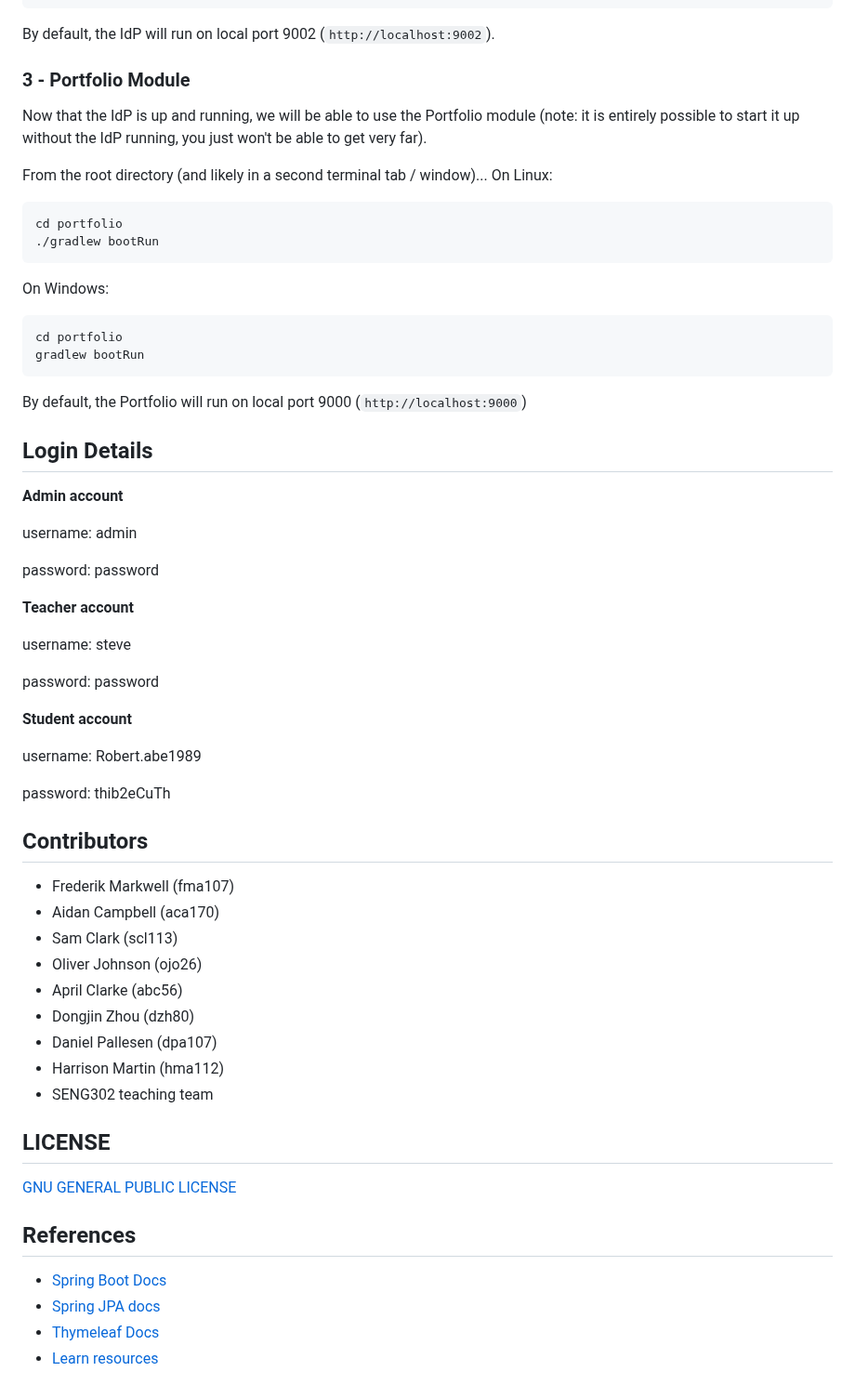
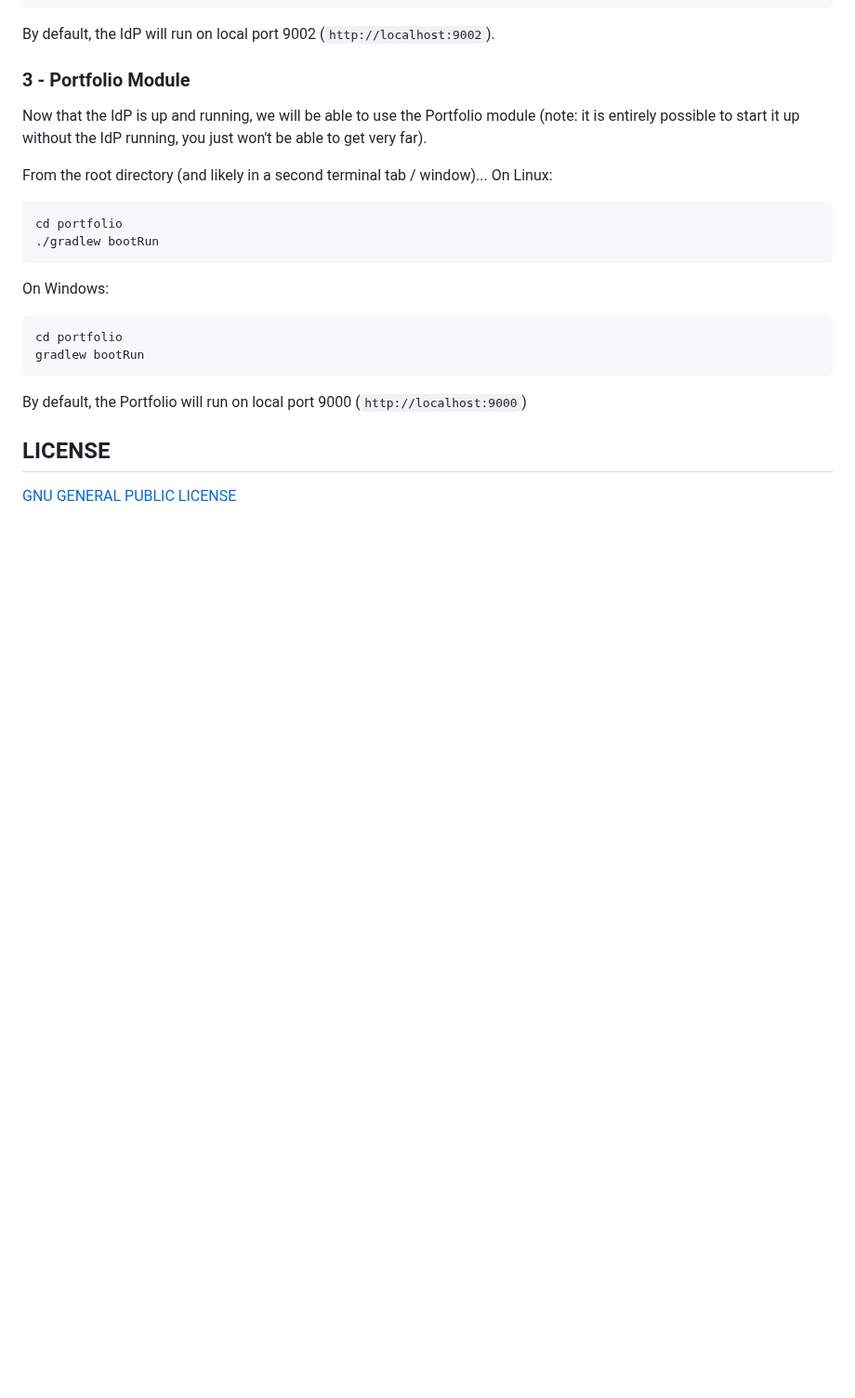
Before and after one commit to Sam-j-Clark/Growth, a Markdown page: README.md, the part around one of its changes. Shown at 93% size. Rendered like a GitHub page; blank space fills up the shorter version.

```diff
--- a/README.md
+++ b/README.md
@@ -77,45 +97,6 @@ gradlew bootRun
 
 By default, the Portfolio will run on local port 9000 (`http://localhost:9000`)
 
-## Login Details
-
-**Admin account**
-
-username: admin
-
-password: password
-
-**Teacher account**
-
-username: steve
-
-password: password
-
-**Student account**
-
-username: Robert.abe1989
-
-password: thib2eCuTh
-
-## Contributors
-
-- Frederik Markwell (fma107)
-- Aidan Campbell (aca170)
-- Sam Clark (scl113)
-- Oliver Johnson (ojo26)
-- April Clarke (abc56)
-- Dongjin Zhou (dzh80)
-- Daniel Pallesen (dpa107)
-- Harrison Martin (hma112)
-- SENG302 teaching team
-
 ## LICENSE
 
 [GNU GENERAL PUBLIC LICENSE](https://www.gnu.org/licenses/gpl-3.0.en.html)
-
-## References
-
-- [Spring Boot Docs](https://docs.spring.io/spring-boot/docs/current/reference/htmlsingle/)
-- [Spring JPA docs](https://docs.spring.io/spring-data/jpa/docs/current/reference/html/)
-- [Thymeleaf Docs](https://www.thymeleaf.org/documentation.html)
-- [Learn resources](https://learn.canterbury.ac.nz/course/view.php?id=13269&section=9)
```
Also changed, not shown: other parts of README.md (+21 -1 lines).
